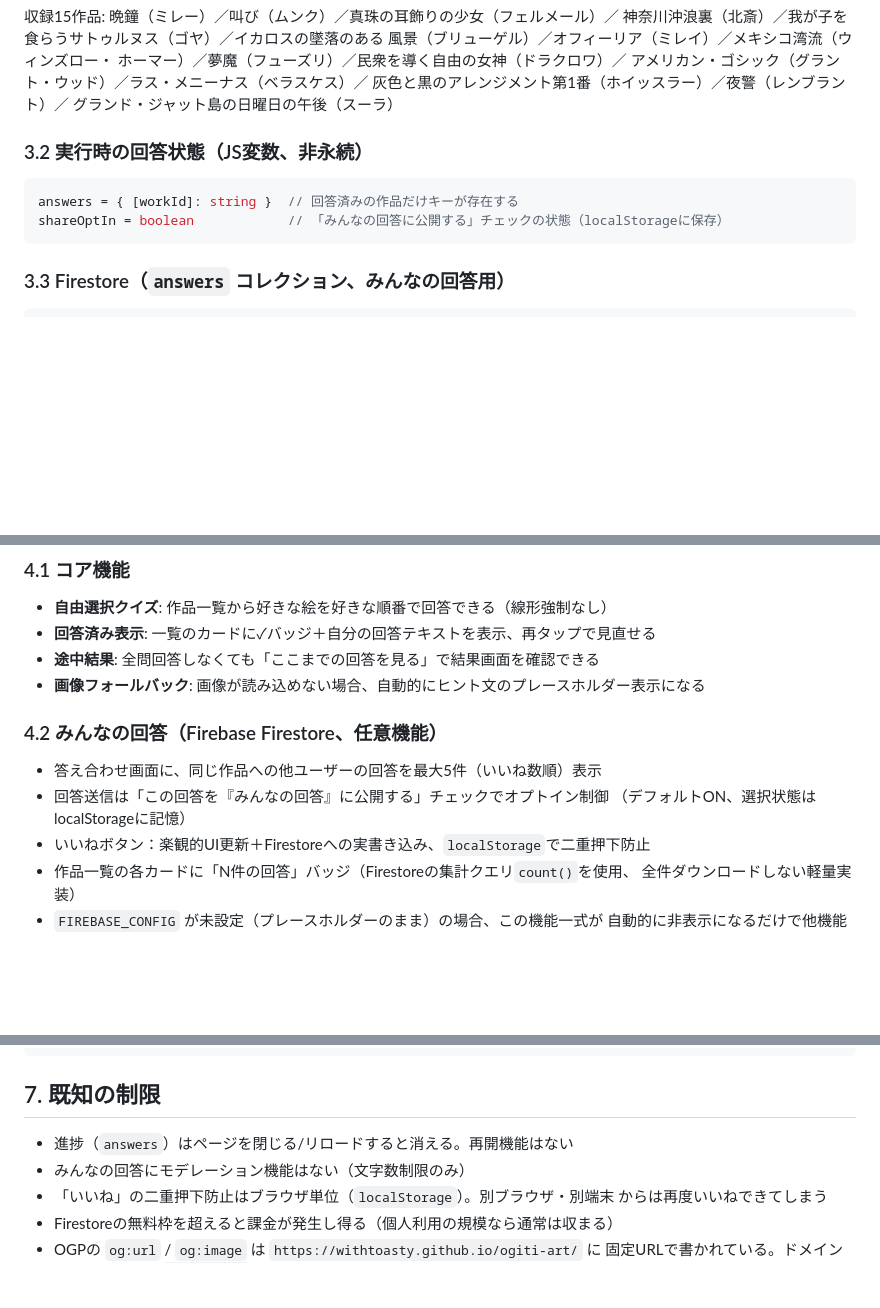
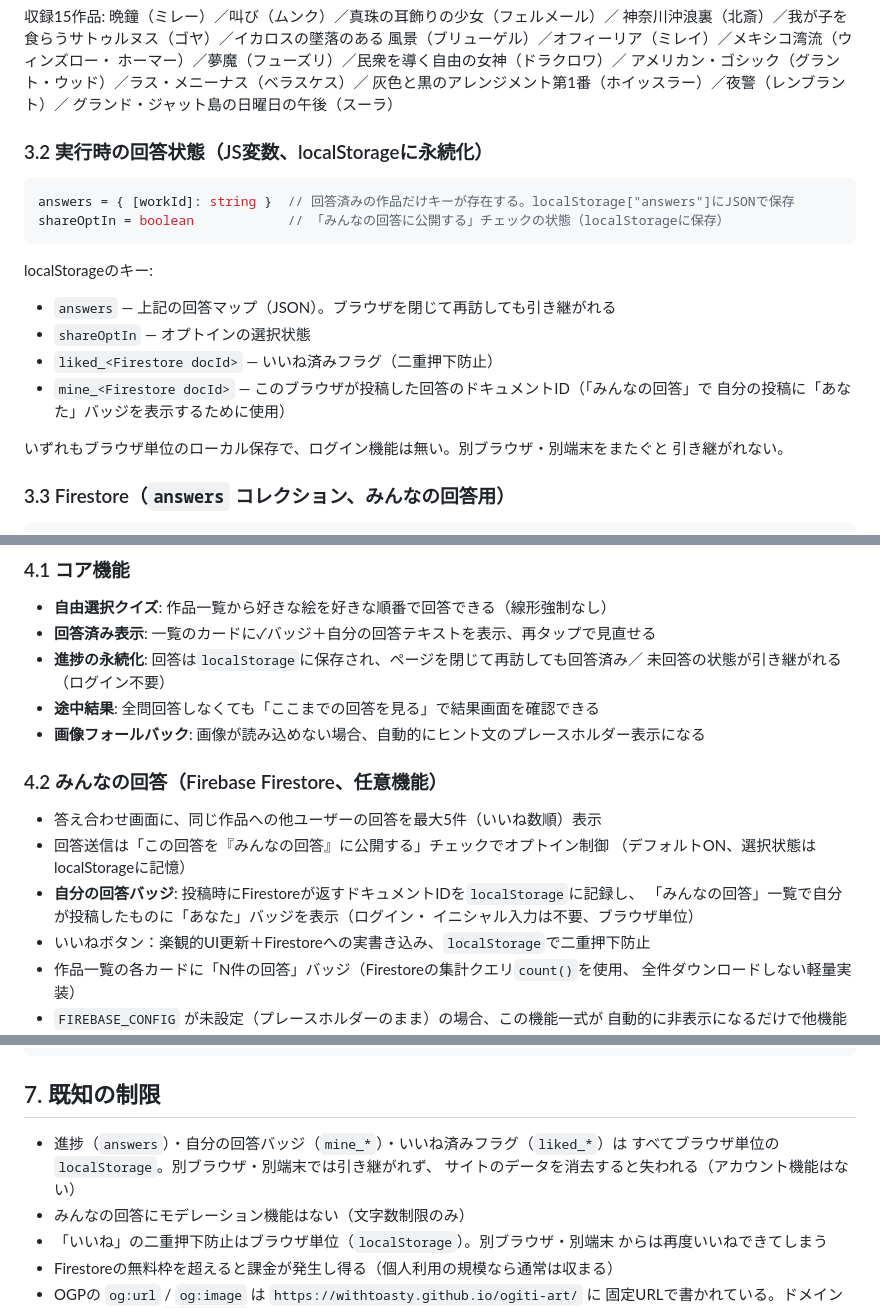
Before and after one commit to withToasty/ogiti-art, a Markdown page: SPEC.md, 3 parts joined by grey strips. Rendered like a GitHub page; blank space fills up the shorter version.

Commit message:
SPEC.md: 回答の永続化とあなたバッジを反映
Co-Authored-By: Claude Sonnet 5 <noreply@anthropic.com>
Claude-Session: https://claude.ai/code/session_012pkUB3X4VZMPjkYMj73FL3

````diff
--- a/SPEC.md
+++ b/SPEC.md
@@ -63,12 +63,22 @@ renderStart()          … トップ画面（作品コラージュ＋「作品
 灰色と黒のアレンジメント第1番（ホイッスラー）／夜警（レンブラント）／
 グランド・ジャット島の日曜日の午後（スーラ）
 
-### 3.2 実行時の回答状態（JS変数、非永続）
+### 3.2 実行時の回答状態（JS変数、localStorageに永続化）
 
 ```js
-answers = { [workId]: string }  // 回答済みの作品だけキーが存在する
+answers = { [workId]: string }  // 回答済みの作品だけキーが存在する。localStorage["answers"]にJSONで保存
 shareOptIn = boolean            // 「みんなの回答に公開する」チェックの状態（localStorageに保存）
 ```
+
+localStorageのキー:
+- `answers` — 上記の回答マップ（JSON）。ブラウザを閉じて再訪しても引き継がれる
+- `shareOptIn` — オプトインの選択状態
+- `liked_<Firestore docId>` — いいね済みフラグ（二重押下防止）
+- `mine_<Firestore docId>` — このブラウザが投稿した回答のドキュメントID（「みんなの回答」で
+  自分の投稿に「あなた」バッジを表示するために使用）
+
+いずれもブラウザ単位のローカル保存で、ログイン機能は無い。別ブラウザ・別端末をまたぐと
+引き継がれない。
 
 ### 3.3 Firestore（`answers` コレクション、みんなの回答用）
 
@@ -88,6 +98,8 @@ answers/{autoId}
 ### 4.1 コア機能
 - **自由選択クイズ**: 作品一覧から好きな絵を好きな順番で回答できる（線形強制なし）
 - **回答済み表示**: 一覧のカードに✓バッジ＋自分の回答テキストを表示、再タップで見直せる
+- **進捗の永続化**: 回答は`localStorage`に保存され、ページを閉じて再訪しても回答済み／
+  未回答の状態が引き継がれる（ログイン不要）
 - **途中結果**: 全問回答しなくても「ここまでの回答を見る」で結果画面を確認できる
 - **画像フォールバック**: 画像が読み込めない場合、自動的にヒント文のプレースホルダー表示になる
 
@@ -95,6 +107,9 @@ answers/{autoId}
 - 答え合わせ画面に、同じ作品への他ユーザーの回答を最大5件（いいね数順）表示
 - 回答送信は「この回答を『みんなの回答』に公開する」チェックでオプトイン制御
   （デフォルトON、選択状態はlocalStorageに記憶）
+- **自分の回答バッジ**: 投稿時にFirestoreが返すドキュメントIDを`localStorage`に記録し、
+  「みんなの回答」一覧で自分が投稿したものに「あなた」バッジを表示（ログイン・
+  イニシャル入力は不要、ブラウザ単位）
 - いいねボタン：楽観的UI更新＋Firestoreへの実書き込み、`localStorage`で二重押下防止
 - 作品一覧の各カードに「N件の回答」バッジ（Firestoreの集計クエリ`count()`を使用、
   全件ダウンロードしない軽量実装）
@@ -164,7 +179,9 @@ package.json / package-lock.json … devDependencies（sharp）用
 
 ## 7. 既知の制限
 
-- 進捗（`answers`）はページを閉じる/リロードすると消える。再開機能はない
+- 進捗（`answers`）・自分の回答バッジ（`mine_*`）・いいね済みフラグ（`liked_*`）は
+  すべてブラウザ単位の`localStorage`。別ブラウザ・別端末では引き継がれず、
+  サイトのデータを消去すると失われる（アカウント機能はない）
 - みんなの回答にモデレーション機能はない（文字数制限のみ）
 - 「いいね」の二重押下防止はブラウザ単位（`localStorage`）。別ブラウザ・別端末
   からは再度いいねできてしまう
````
